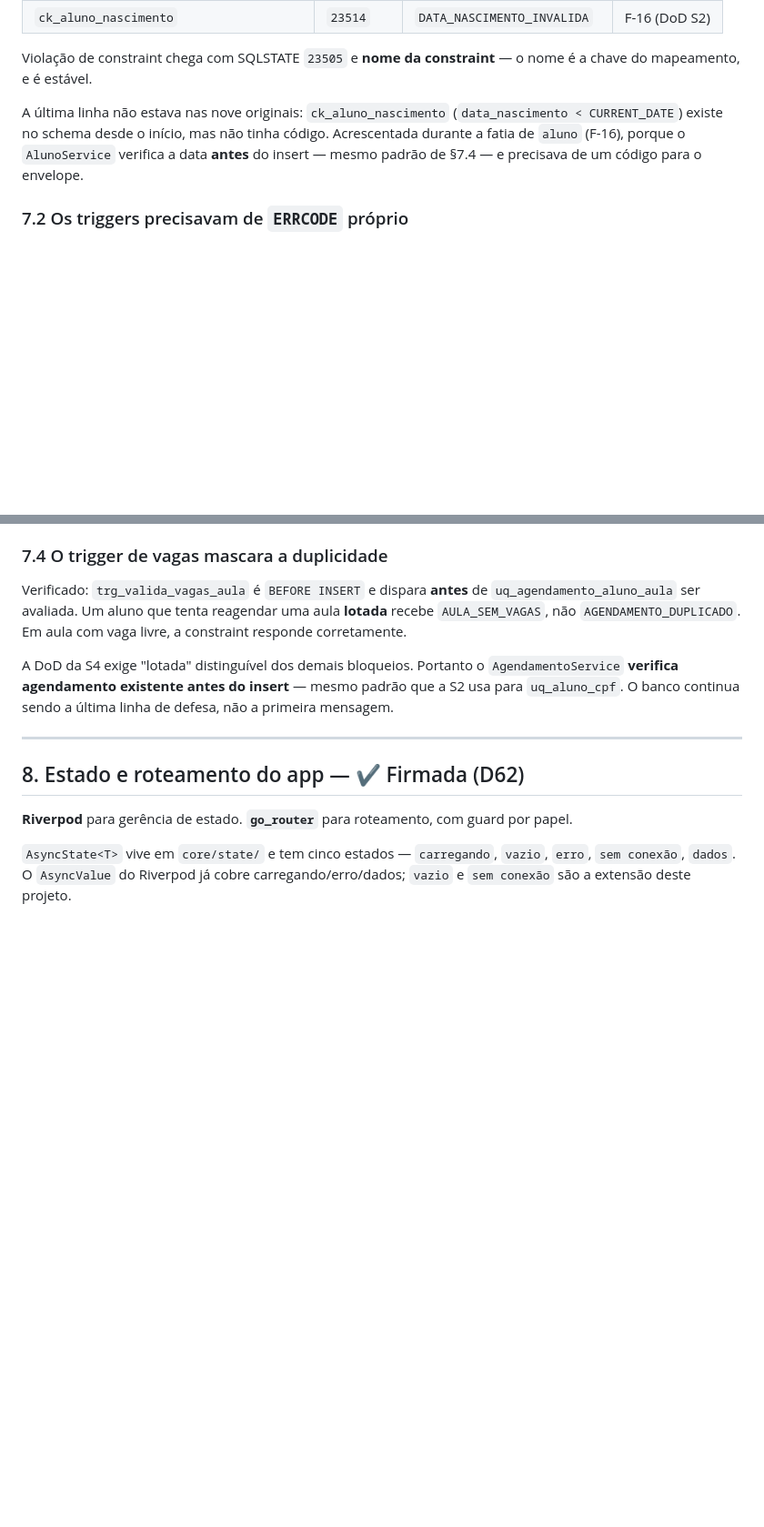
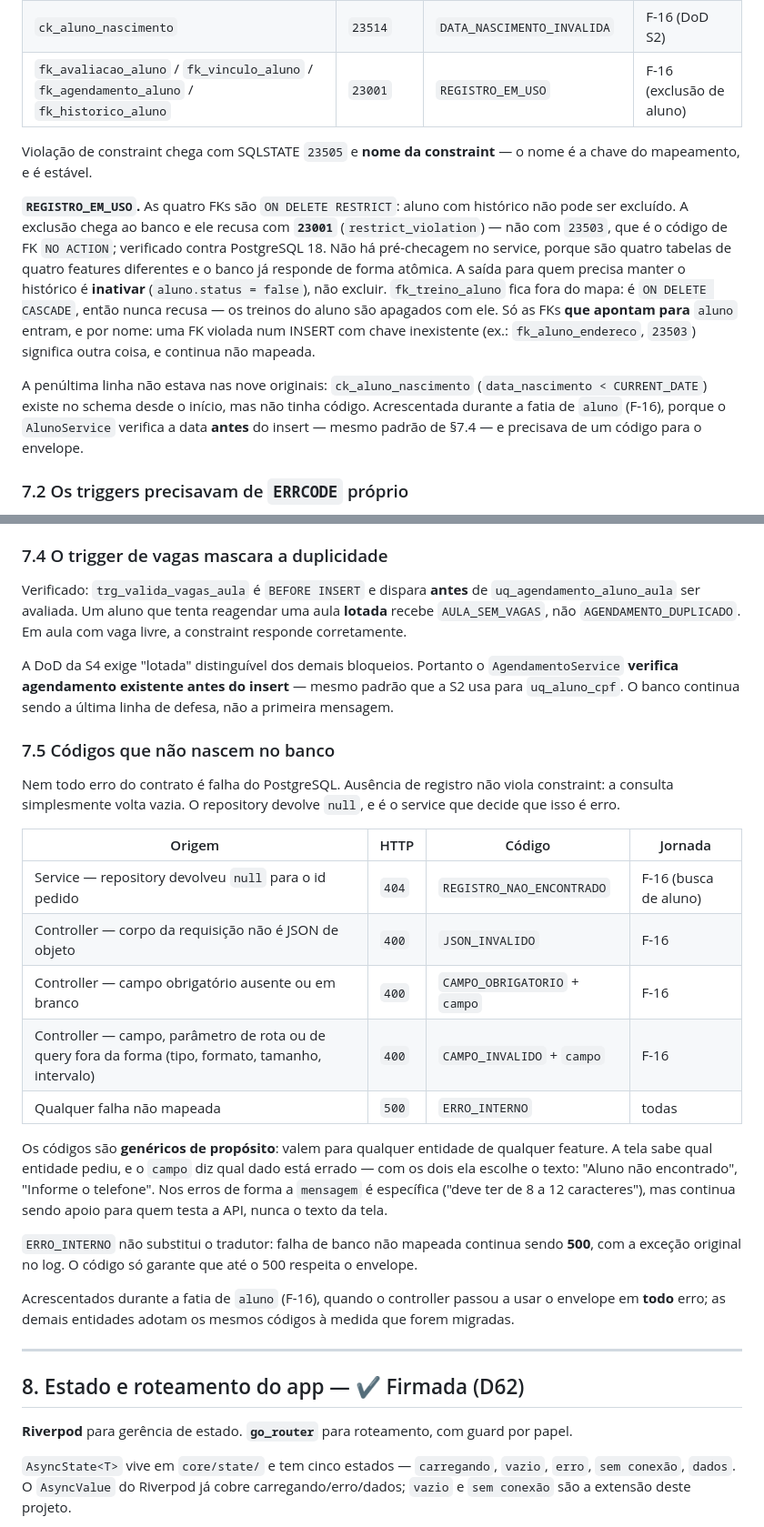
Before and after one commit to Grazifit/grazifit, a Markdown page: docs/arquitetura.md, 2 parts joined by grey strips. Shown at 91% size. Drawn GitHub-style; blank space fills up the shorter version.

Commit message:
GRAZ-37 docs: regras de listas e codigos de erro na arquitetura e no guia

```diff
--- a/docs/arquitetura.md
+++ b/docs/arquitetura.md
@@ -340,10 +340,13 @@ Envelope `{ codigo, mensagem, campo? }`, com `codigo` legível por máquina. Um
 | `uq_avaliacao_aluno_data` | `23505` | `AVALIACAO_JA_REGISTRADA` | F-15 (**D6**) |
 | `uq_aluno_cpf` / `uq_aluno_email` | `23505` | `CPF_EM_USO` / `EMAIL_EM_USO` | F-16 (DoD S2) |
 | `ck_aluno_nascimento` | `23514` | `DATA_NASCIMENTO_INVALIDA` | F-16 (DoD S2) |
+| `fk_avaliacao_aluno` / `fk_vinculo_aluno` / `fk_agendamento_aluno` / `fk_historico_aluno` | `23001` | `REGISTRO_EM_USO` | F-16 (exclusão de aluno) |
 
 Violação de constraint chega com SQLSTATE `23505` e **nome da constraint** — o nome é a chave do mapeamento, e é estável.
 
-A última linha não estava nas nove originais: `ck_aluno_nascimento` (`data_nascimento < CURRENT_DATE`) existe no schema desde o início, mas não tinha código. Acrescentada durante a fatia de `aluno` (F-16), porque o `AlunoService` verifica a data **antes** do insert — mesmo padrão de §7.4 — e precisava de um código para o envelope.
+**`REGISTRO_EM_USO`.** As quatro FKs são `ON DELETE RESTRICT`: aluno com histórico não pode ser excluído. A exclusão chega ao banco e ele recusa com **`23001`** (`restrict_violation`) — não com `23503`, que é o código de FK `NO ACTION`; verificado contra PostgreSQL 18. Não há pré-checagem no service, porque são quatro tabelas de quatro features diferentes e o banco já responde de forma atômica. A saída para quem precisa manter o histórico é **inativar** (`aluno.status = false`), não excluir. `fk_treino_aluno` fica fora do mapa: é `ON DELETE CASCADE`, então nunca recusa — os treinos do aluno são apagados com ele. Só as FKs **que apontam para** `aluno` entram, e por nome: uma FK violada num INSERT com chave inexistente (ex.: `fk_aluno_endereco`, `23503`) significa outra coisa, e continua não mapeada.
+
+A penúltima linha não estava nas nove originais: `ck_aluno_nascimento` (`data_nascimento < CURRENT_DATE`) existe no schema desde o início, mas não tinha código. Acrescentada durante a fatia de `aluno` (F-16), porque o `AlunoService` verifica a data **antes** do insert — mesmo padrão de §7.4 — e precisava de um código para o envelope.
 
 ### 7.2 Os triggers precisavam de `ERRCODE` próprio
 
@@ -362,6 +365,24 @@ Verificado: CPF ou e-mail fora do formato não chega como `23505`, e sim como **
 Verificado: `trg_valida_vagas_aula` é `BEFORE INSERT` e dispara **antes** de `uq_agendamento_aluno_aula` ser avaliada. Um aluno que tenta reagendar uma aula **lotada** recebe `AULA_SEM_VAGAS`, não `AGENDAMENTO_DUPLICADO`. Em aula com vaga livre, a constraint responde corretamente.
 
 A DoD da S4 exige "lotada" distinguível dos demais bloqueios. Portanto o `AgendamentoService` **verifica agendamento existente antes do insert** — mesmo padrão que a S2 usa para `uq_aluno_cpf`. O banco continua sendo a última linha de defesa, não a primeira mensagem.
+
+### 7.5 Códigos que não nascem no banco
+
+Nem todo erro do contrato é falha do PostgreSQL. Ausência de registro não viola constraint: a consulta simplesmente volta vazia. O repository devolve `null`, e é o service que decide que isso é erro.
+
+| Origem | HTTP | Código | Jornada |
+|---|---|---|---|
+| Service — repository devolveu `null` para o id pedido | `404` | `REGISTRO_NAO_ENCONTRADO` | F-16 (busca de aluno) |
+| Controller — corpo da requisição não é JSON de objeto | `400` | `JSON_INVALIDO` | F-16 |
+| Controller — campo obrigatório ausente ou em branco | `400` | `CAMPO_OBRIGATORIO` + `campo` | F-16 |
+| Controller — campo, parâmetro de rota ou de query fora da forma (tipo, formato, tamanho, intervalo) | `400` | `CAMPO_INVALIDO` + `campo` | F-16 |
+| Qualquer falha não mapeada | `500` | `ERRO_INTERNO` | todas |
+
+Os códigos são **genéricos de propósito**: valem para qualquer entidade de qualquer feature. A tela sabe qual entidade pediu, e o `campo` diz qual dado está errado — com os dois ela escolhe o texto: "Aluno não encontrado", "Informe o telefone". Nos erros de forma a `mensagem` é específica ("deve ter de 8 a 12 caracteres"), mas continua sendo apoio para quem testa a API, nunca o texto da tela.
+
+`ERRO_INTERNO` não substitui o tradutor: falha de banco não mapeada continua sendo **500**, com a exceção original no log. O código só garante que até o 500 respeita o envelope.
+
+Acrescentados durante a fatia de `aluno` (F-16), quando o controller passou a usar o envelope em **todo** erro; as demais entidades adotam os mesmos códigos à medida que forem migradas.
 
 ---
 
```
Also changed, not shown: docs/guia-desenvolvimento.md (+1 -0 lines).
